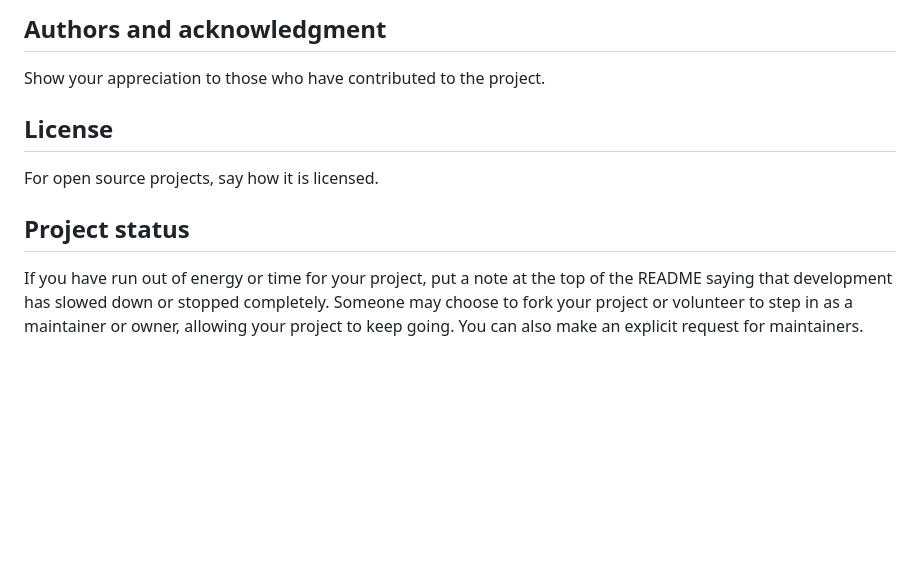
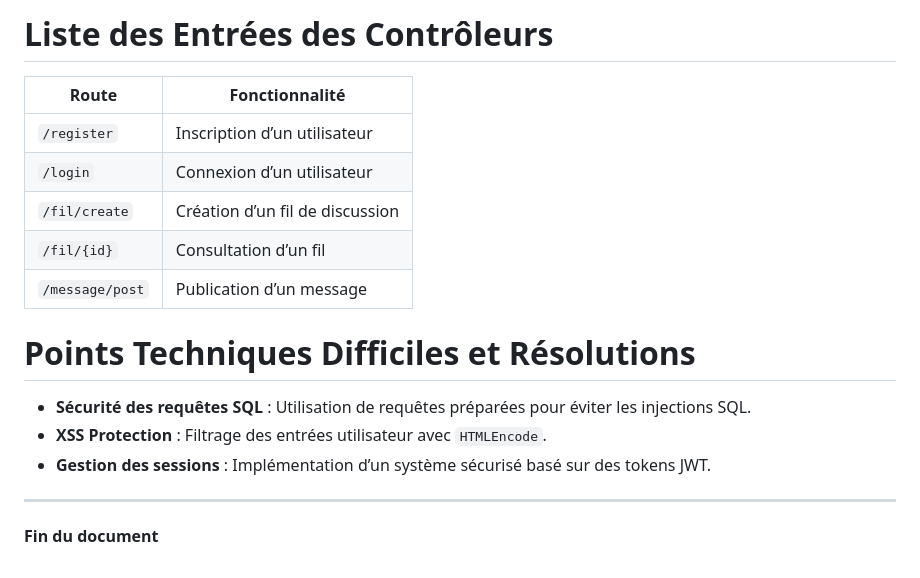
Before and after one commit to Strange500/QGChat, a Markdown page: README.md, the part around the change printed below. Drawn GitHub-style; blank space fills up the shorter version.

```diff
--- a/README.md
+++ b/README.md
@@ -85,9 +154,18 @@ You can also document commands to lint the code or run tests. These steps help t
 
-## Authors and acknowledgment
-Show your appreciation to those who have contributed to the project.
+# Liste des Entrées des Contrôleurs
+| Route | Fonctionnalité |
+|---|---|
+| `/register` | Inscription d’un utilisateur |
+| `/login` | Connexion d’un utilisateur |
+| `/fil/create` | Création d’un fil de discussion |
+| `/fil/{id}` | Consultation d’un fil |
+| `/message/post` | Publication d’un message |
 
-## License
-For open source projects, say how it is licensed.
+# Points Techniques Difficiles et Résolutions
 
-## Project status
-If you have run out of energy or time for your project, put a note at the top of the README saying that development has slowed down or stopped completely. Someone may choose to fork your project or volunteer to step in as a maintainer or owner, allowing your project to keep going. You can also make an explicit request for maintainers.
+- **Sécurité des requêtes SQL** : Utilisation de requêtes préparées pour éviter les injections SQL.
+- **XSS Protection** : Filtrage des entrées utilisateur avec `HTMLEncode`.
+- **Gestion des sessions** : Implémentation d’un système sécurisé basé sur des tokens JWT.
+
+---
+**Fin du document**
```
Also changed, not shown: other parts of README.md (+124 -55 lines).
